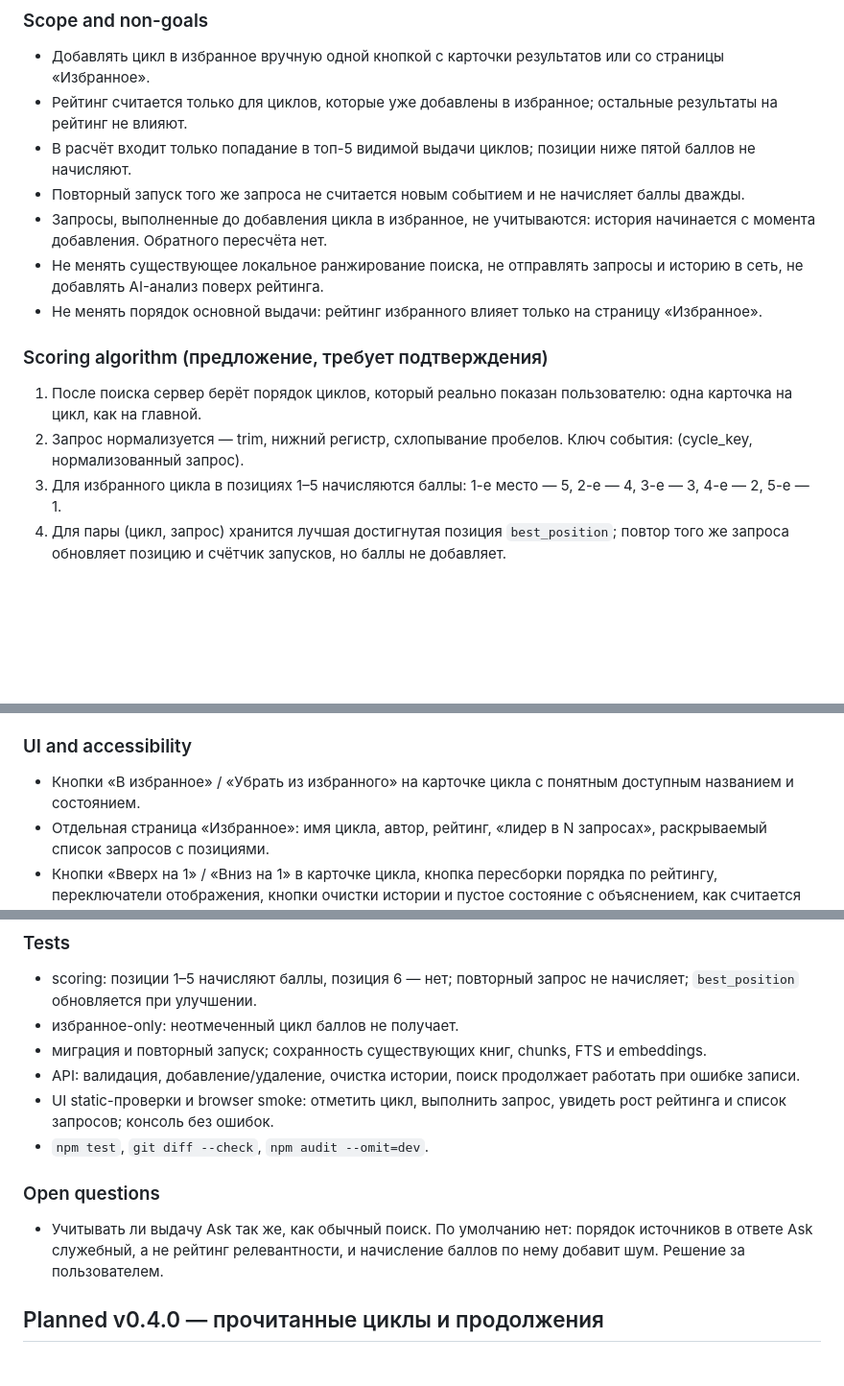
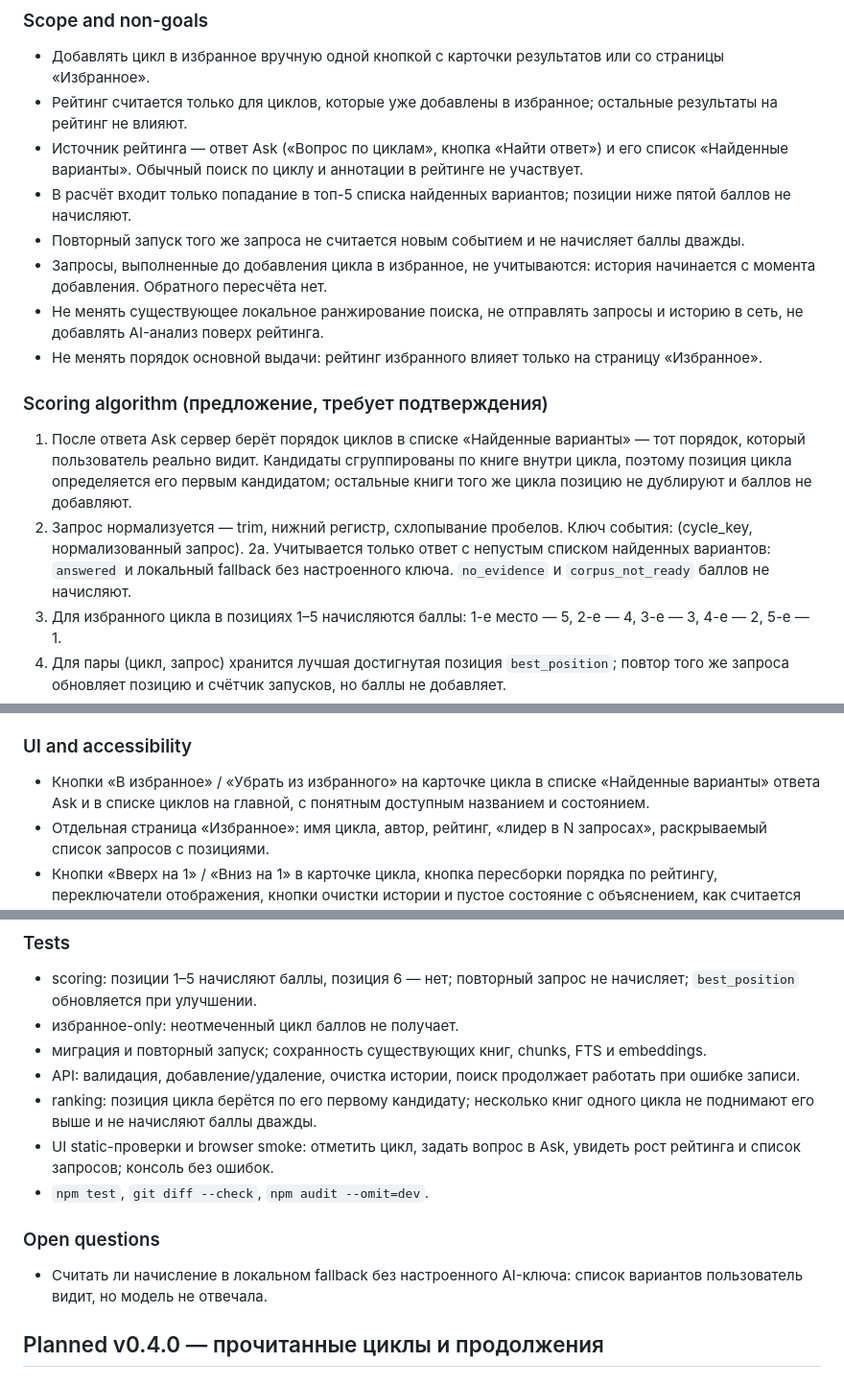
Before and after one commit to web3blind/books-selection, a Markdown page: plan.md, 3 parts joined by grey strips. Shown at 96% size. GitHub-like rendering; blank space fills up the shorter version.

Commit message:
docs: rank favorites from Ask candidates

```diff
--- a/plan.md
+++ b/plan.md
@@ -14,7 +14,8 @@
 
 - Добавлять цикл в избранное вручную одной кнопкой с карточки результатов или со страницы «Избранное».
 - Рейтинг считается только для циклов, которые уже добавлены в избранное; остальные результаты на рейтинг не влияют.
-- В расчёт входит только попадание в топ-5 видимой выдачи циклов; позиции ниже пятой баллов не начисляют.
+- Источник рейтинга — ответ Ask («Вопрос по циклам», кнопка «Найти ответ») и его список «Найденные варианты». Обычный поиск по циклу и аннотации в рейтинге не участвует.
+- В расчёт входит только попадание в топ-5 списка найденных вариантов; позиции ниже пятой баллов не начисляют.
 - Повторный запуск того же запроса не считается новым событием и не начисляет баллы дважды.
 - Запросы, выполненные до добавления цикла в избранное, не учитываются: история начинается с момента добавления. Обратного пересчёта нет.
 - Не менять существующее локальное ранжирование поиска, не отправлять запросы и историю в сеть, не добавлять AI-анализ поверх рейтинга.
@@ -22,8 +23,9 @@
 
 ### Scoring algorithm (предложение, требует подтверждения)
 
-1. После поиска сервер берёт порядок циклов, который реально показан пользователю: одна карточка на цикл, как на главной.
+1. После ответа Ask сервер берёт порядок циклов в списке «Найденные варианты» — тот порядок, который пользователь реально видит. Кандидаты сгруппированы по книге внутри цикла, поэтому позиция цикла определяется его первым кандидатом; остальные книги того же цикла позицию не дублируют и баллов не добавляют.
 2. Запрос нормализуется — trim, нижний регистр, схлопывание пробелов. Ключ события: (cycle_key, нормализованный запрос).
+2а. Учитывается только ответ с непустым списком найденных вариантов: `answered` и локальный fallback без настроенного ключа. `no_evidence` и `corpus_not_ready` баллов не начисляют.
 3. Для избранного цикла в позициях 1–5 начисляются баллы: 1-е место — 5, 2-е — 4, 3-е — 3, 4-е — 2, 5-е — 1.
 4. Для пары (цикл, запрос) хранится лучшая достигнутая позиция `best_position`; повтор того же запроса обновляет позицию и счётчик запусков, но баллы не добавляет.
 5. Рейтинг цикла = сумма баллов по всем его уникальным запросам. Дополнительно хранится число запросов, где цикл был первым (`leader_count`), и общее число уникальных запросов (`query_count`).
@@ -57,7 +59,7 @@
 
 ### UI and accessibility
 
-- Кнопки «В избранное» / «Убрать из избранного» на карточке цикла с понятным доступным названием и состоянием.
+- Кнопки «В избранное» / «Убрать из избранного» на карточке цикла в списке «Найденные варианты» ответа Ask и в списке циклов на главной, с понятным доступным названием и состоянием.
 - Отдельная страница «Избранное»: имя цикла, автор, рейтинг, «лидер в N запросах», раскрываемый список запросов с позициями.
 - Кнопки «Вверх на 1» / «Вниз на 1» в карточке цикла, кнопка пересборки порядка по рейтингу, переключатели отображения, кнопки очистки истории и пустое состояние с объяснением, как считается рейтинг.
 - RU/EN синхронно, обычные кнопки и списки, умеренные `aria-live` объявления.
@@ -68,12 +70,13 @@
 - избранное-only: неотмеченный цикл баллов не получает.
 - миграция и повторный запуск; сохранность существующих книг, chunks, FTS и embeddings.
 - API: валидация, добавление/удаление, очистка истории, поиск продолжает работать при ошибке записи.
-- UI static-проверки и browser smoke: отметить цикл, выполнить запрос, увидеть рост рейтинга и список запросов; консоль без ошибок.
+- ranking: позиция цикла берётся по его первому кандидату; несколько книг одного цикла не поднимают его выше и не начисляют баллы дважды.
+- UI static-проверки и browser smoke: отметить цикл, задать вопрос в Ask, увидеть рост рейтинга и список запросов; консоль без ошибок.
 - `npm test`, `git diff --check`, `npm audit --omit=dev`.
 
 ### Open questions
 
-- Учитывать ли выдачу Ask так же, как обычный поиск. По умолчанию нет: порядок источников в ответе Ask служебный, а не рейтинг релевантности, и начисление баллов по нему добавит шум. Решение за пользователем.
+- Считать ли начисление в локальном fallback без настроенного AI-ключа: список вариантов пользователь видит, но модель не отвечала.
 
 ## Planned v0.4.0 — прочитанные циклы и продолжения
 
```
